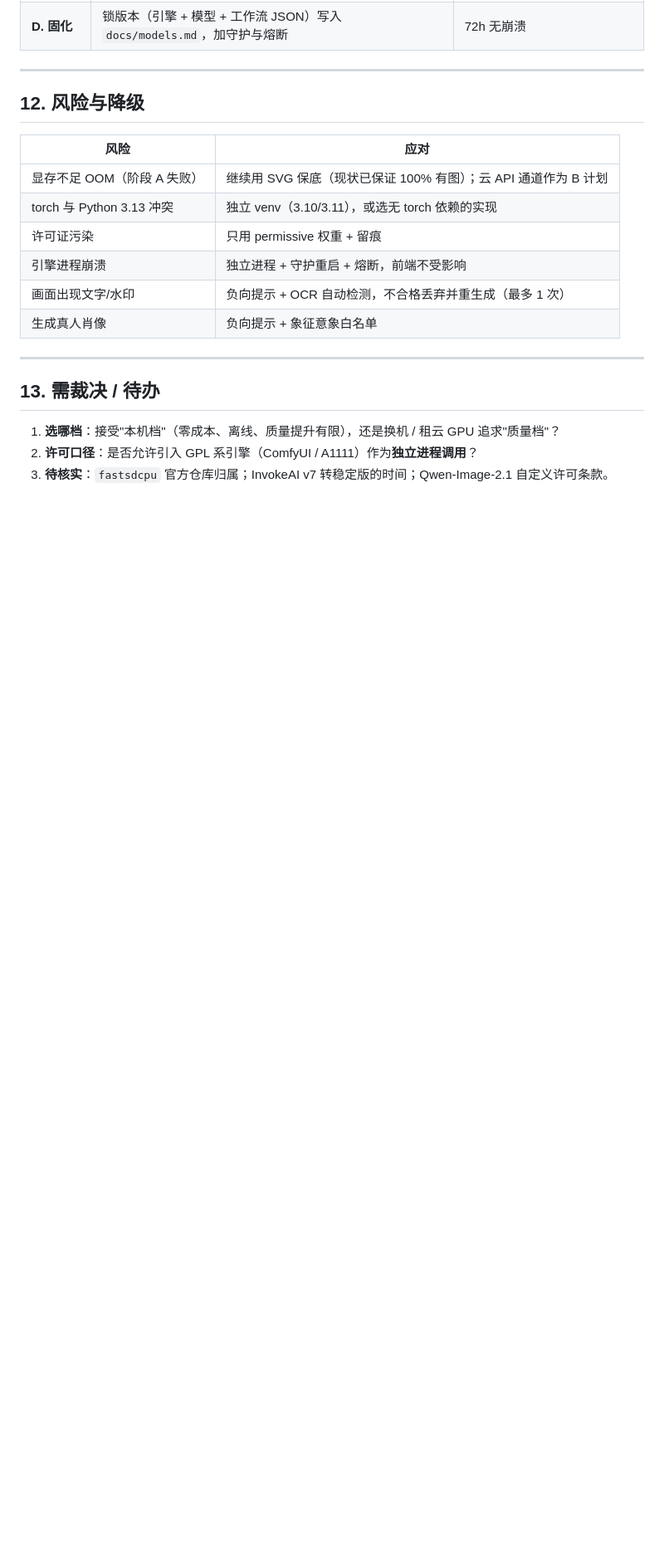
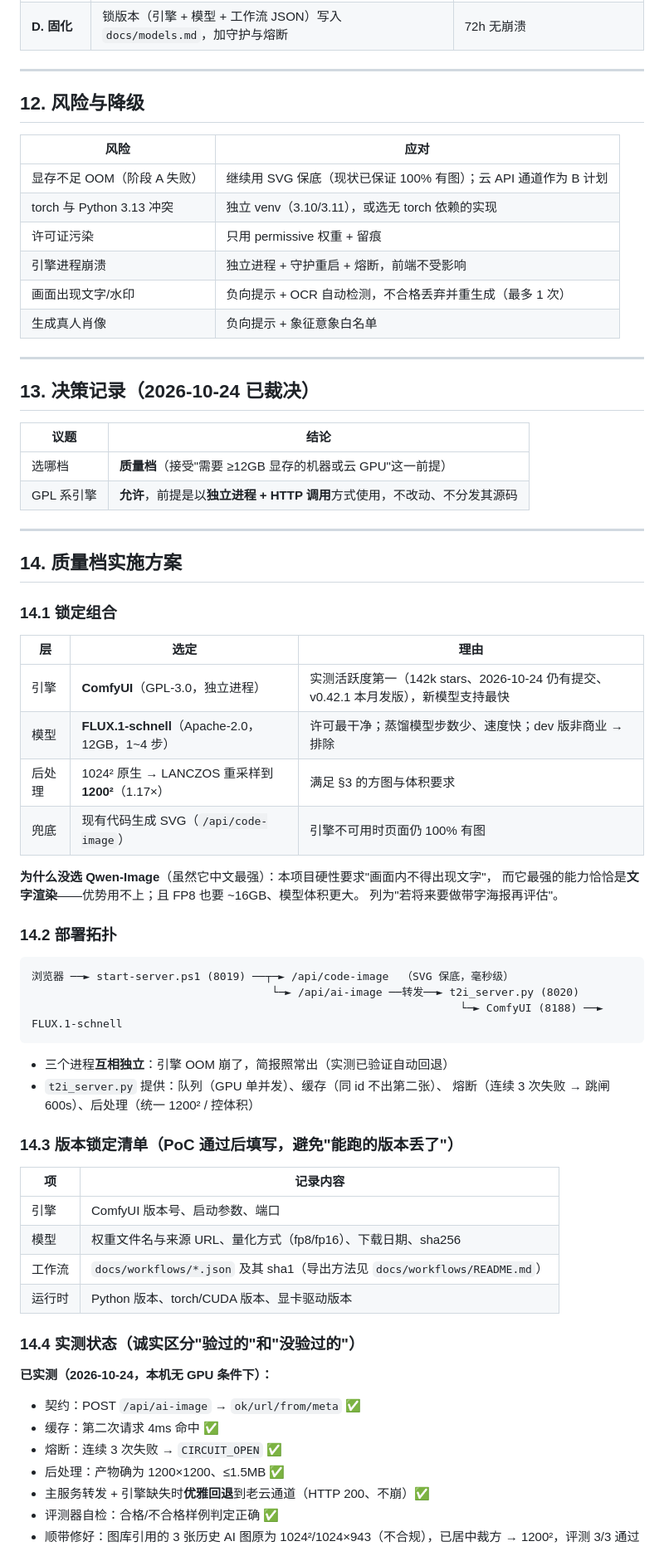
Before and after one commit to Park-LH/daily-news-brief, a Markdown page: docs/配图引擎选型需求.md, the part around one of its changes. Shown at 83% size. Rendered like a GitHub page; blank space fills up the shorter version.

Commit message:
文档：质量档决策与实施方案（ComfyUI+FLUX.1-schnell）、工作流导出说明、错题本 ③

````diff
--- a/docs/配图引擎选型需求.md
+++ b/docs/配图引擎选型需求.md
@@ -259,8 +259,59 @@
 
 ---
 
-## 13. 需裁决 / 待办
+## 13. 决策记录（2026-10-24 已裁决）
 
-1. **选哪档**：接受"本机档"（零成本、离线、质量提升有限），还是换机 / 租云 GPU 追求"质量档"？
-2. **许可口径**：是否允许引入 GPL 系引擎（ComfyUI / A1111）作为**独立进程调用**？
-3. **待核实**：`fastsdcpu` 官方仓库归属；InvokeAI v7 转稳定版的时间；Qwen-Image-2.1 自定义许可条款。
+| 议题 | 结论 |
+|---|---|
+| 选哪档 | **质量档**（接受"需要 ≥12GB 显存的机器或云 GPU"这一前提） |
+| GPL 系引擎 | **允许**，前提是以**独立进程 + HTTP 调用**方式使用，不改动、不分发其源码 |
+
+---
+
+## 14. 质量档实施方案
+
+### 14.1 锁定组合
+
+| 层 | 选定 | 理由 |
+|---|---|---|
+| 引擎 | **ComfyUI**（GPL-3.0，独立进程） | 实测活跃度第一（142k stars、2026-10-24 仍有提交、v0.42.1 本月发版），新模型支持最快 |
+| 模型 | **FLUX.1-schnell**（Apache-2.0，12GB，1~4 步） | 许可最干净；蒸馏模型步数少、速度快；dev 版非商业 → 排除 |
+| 后处理 | 1024² 原生 → LANCZOS 重采样到 **1200²**（1.17×） | 满足 §3 的方图与体积要求 |
+| 兜底 | 现有代码生成 SVG（`/api/code-image`） | 引擎不可用时页面仍 100% 有图 |
+
+**为什么没选 Qwen-Image**（虽然它中文最强）：本项目硬性要求"画面内不得出现文字"，
+而它最强的能力恰恰是**文字渲染**——优势用不上；且 FP8 也要 ~16GB、模型体积更大。
+列为"若将来要做带字海报再评估"。
+
+### 14.2 部署拓扑
+
+```
+浏览器 ──► start-server.ps1 (8019) ──┬─► /api/code-image  （SVG 保底，毫秒级）
+                                     └─► /api/ai-image ──转发──► t2i_server.py (8020)
+                                                                  └─► ComfyUI (8188) ──► FLUX.1-schnell
+```
+- 三个进程**互相独立**：引擎 OOM 崩了，简报照常出（实测已验证自动回退）
+- `t2i_server.py` 提供：队列（GPU 单并发）、缓存（同 id 不出第二张）、
+  熔断（连续 3 次失败 → 跳闸 600s）、后处理（统一 1200² / 控体积）
+
+### 14.3 版本锁定清单（PoC 通过后填写，避免"能跑的版本丢了"）
+
+| 项 | 记录内容 |
+|---|---|
+| 引擎 | ComfyUI 版本号、启动参数、端口 |
+| 模型 | 权重文件名与来源 URL、量化方式（fp8/fp16）、下载日期、sha256 |
+| 工作流 | `docs/workflows/*.json` 及其 sha1（导出方法见 `docs/workflows/README.md`） |
+| 运行时 | Python 版本、torch/CUDA 版本、显卡驱动版本 |
+
+### 14.4 实测状态（诚实区分"验过的"和"没验过的"）
+
+**已实测（2026-10-24，本机无 GPU 条件下）：**
+
+- 契约：POST `/api/ai-image` → `ok/url/from/meta` ✅
+- 缓存：第二次请求 4ms 命中 ✅
+- 熔断：连续 3 次失败 → `CIRCUIT_OPEN` ✅
+- 后处理：产物确为 1200×1200、≤1.5MB ✅
+- 主服务转发 + 引擎缺失时**优雅回退**到老云通道（HTTP 200、不崩）✅
+- 评测器自检：合格/不合格样例判定正确 ✅
+- 顺带修好：图库引用的 3 张历史 AI 图原为 1024²/1024×943（不合规），已居中裁方 → 1200²，评测 3/3 通过
+
````
Also changed, not shown: other parts of docs/配图引擎选型需求.md (+21 -0 lines), docs/workflows/README.md (added, +41 -0 lines), 错题本.md (+29 -0 lines).
